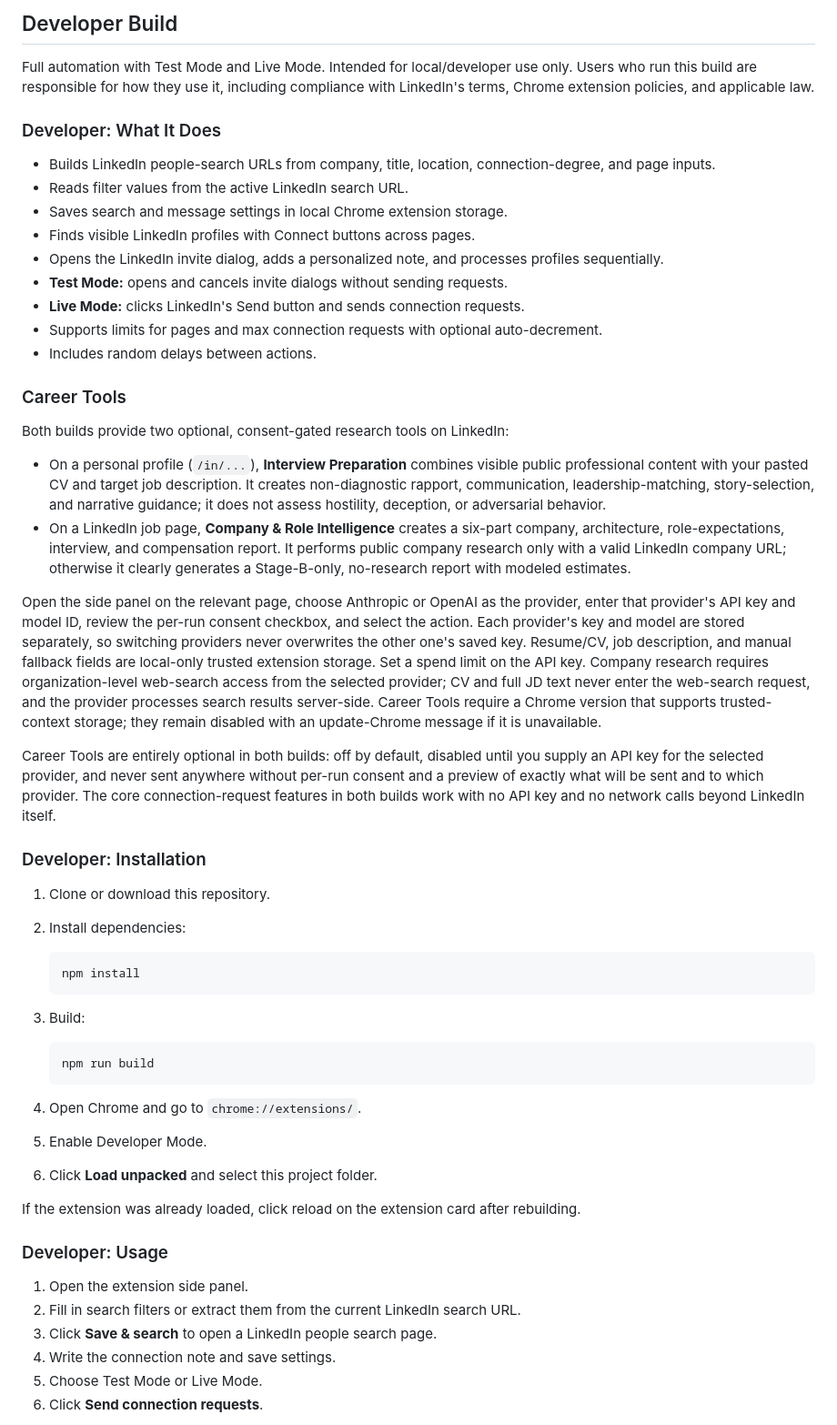
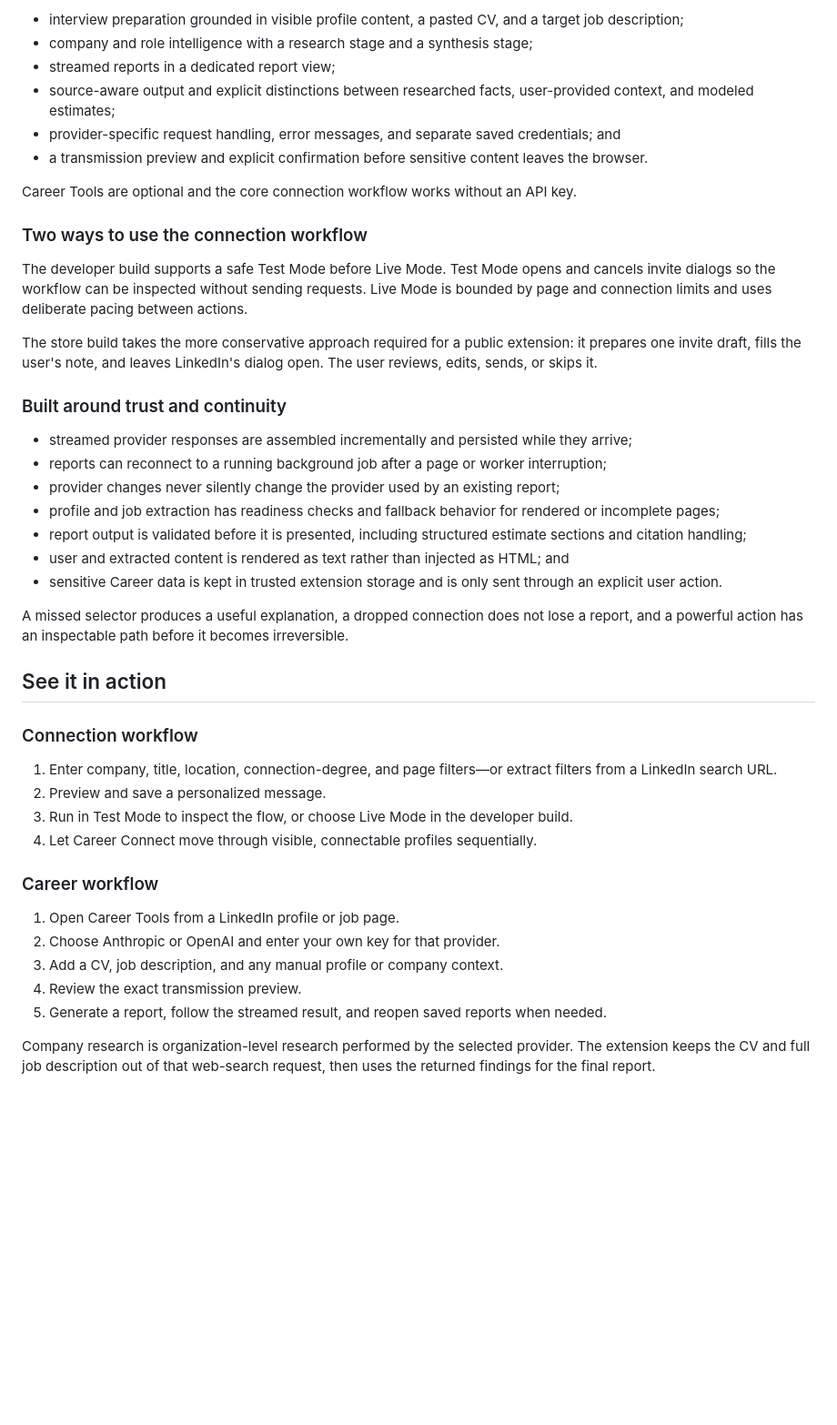
Before and after one commit to j2kenton/linkedin-linker, a Markdown page: README.md, the part around one of its changes. Shown at 91% size. GitHub-like rendering; blank space fills up the shorter version.

Commit message:
docs: update README to reflect new features and clarify usage instructions

````diff
--- a/README.md
+++ b/README.md
@@ -27,58 +42,47 @@ This project is not affiliated with or endorsed by LinkedIn.
 
-## Developer Build
+- interview preparation grounded in visible profile content, a pasted CV, and a target job description;
+- company and role intelligence with a research stage and a synthesis stage;
+- streamed reports in a dedicated report view;
+- source-aware output and explicit distinctions between researched facts, user-provided context, and modeled estimates;
+- provider-specific request handling, error messages, and separate saved credentials; and
+- a transmission preview and explicit confirmation before sensitive content leaves the browser.
 
-Full automation with Test Mode and Live Mode. Intended for local/developer use only. Users who run this build are responsible for how they use it, including compliance with LinkedIn's terms, Chrome extension policies, and applicable law.
+Career Tools are optional and the core connection workflow works without an API key.
 
-### Developer: What It Does
+### Two ways to use the connection workflow
 
-- Builds LinkedIn people-search URLs from company, title, location, connection-degree, and page inputs.
-- Reads filter values from the active LinkedIn search URL.
-- Saves search and message settings in local Chrome extension storage.
-- Finds visible LinkedIn profiles with Connect buttons across pages.
-- Opens the LinkedIn invite dialog, adds a personalized note, and processes profiles sequentially.
-- **Test Mode:** opens and cancels invite dialogs without sending requests.
-- **Live Mode:** clicks LinkedIn's Send button and sends connection requests.
-- Supports limits for pages and max connection requests with optional auto-decrement.
-- Includes random delays between actions.
+The developer build supports a safe Test Mode before Live Mode. Test Mode opens and cancels invite dialogs so the workflow can be inspected without sending requests. Live Mode is bounded by page and connection limits and uses deliberate pacing between actions.
 
-### Career Tools
+The store build takes the more conservative approach required for a public extension: it prepares one invite draft, fills the user's note, and leaves LinkedIn's dialog open. The user reviews, edits, sends, or skips it.
 
-Both builds provide two optional, consent-gated research tools on LinkedIn:
+### Built around trust and continuity
 
-- On a personal profile (`/in/...`), **Interview Preparation** combines visible public professional content with your pasted CV and target job description. It creates non-diagnostic rapport, communication, leadership-matching, story-selection, and narrative guidance; it does not assess hostility, deception, or adversarial behavior.
-- On a LinkedIn job page, **Company & Role Intelligence** creates a six-part company, architecture, role-expectations, interview, and compensation report. It performs public company research only with a valid LinkedIn company URL; otherwise it clearly generates a Stage-B-only, no-research report with modeled estimates.
+- streamed provider responses are assembled incrementally and persisted while they arrive;
+- reports can reconnect to a running background job after a page or worker interruption;
+- provider changes never silently change the provider used by an existing report;
+- profile and job extraction has readiness checks and fallback behavior for rendered or incomplete pages;
+- report output is validated before it is presented, including structured estimate sections and citation handling;
+- user and extracted content is rendered as text rather than injected as HTML; and
+- sensitive Career data is kept in trusted extension storage and is only sent through an explicit user action.
 
-Open the side panel on the relevant page, choose Anthropic or OpenAI as the provider, enter that provider's API key and model ID, review the per-run consent checkbox, and select the action. Each provider's key and model are stored separately, so switching providers never overwrites the other one's saved key. Resume/CV, job description, and manual fallback fields are local-only trusted extension storage. Set a spend limit on the API key. Company research requires organization-level web-search access from the selected provider; CV and full JD text never enter the web-search request, and the provider processes search results server-side. Career Tools require a Chrome version that supports trusted-context storage; they remain disabled with an update-Chrome message if it is unavailable.
+A missed selector produces a useful explanation, a dropped connection does not lose a report, and a powerful action has an inspectable path before it becomes irreversible.
 
-Career Tools are entirely optional in both builds: off by default, disabled until you supply an API key for the selected provider, and never sent anywhere without per-run consent and a preview of exactly what will be sent and to which provider. The core connection-request features in both builds work with no API key and no network calls beyond LinkedIn itself.
+## See it in action
 
-### Developer: Installation
+### Connection workflow
 
-1. Clone or download this repository.
-2. Install dependencies:
+1. Enter company, title, location, connection-degree, and page filters—or extract filters from a LinkedIn search URL.
+2. Preview and save a personalized message.
+3. Run in Test Mode to inspect the flow, or choose Live Mode in the developer build.
+4. Let Career Connect move through visible, connectable profiles sequentially.
 
-   ```sh
-   npm install
-   ```
+### Career workflow
 
-3. Build:
+1. Open Career Tools from a LinkedIn profile or job page.
+2. Choose Anthropic or OpenAI and enter your own key for that provider.
+3. Add a CV, job description, and any manual profile or company context.
+4. Review the exact transmission preview.
+5. Generate a report, follow the streamed result, and reopen saved reports when needed.
 
-   ```sh
-   npm run build
-   ```
+Company research is organization-level research performed by the selected provider. The extension keeps the CV and full job description out of that web-search request, then uses the returned findings for the final report.
 
-4. Open Chrome and go to `chrome://extensions/`.
-5. Enable Developer Mode.
-6. Click **Load unpacked** and select this project folder.
-
-If the extension was already loaded, click reload on the extension card after rebuilding.
-
-### Developer: Usage
-
-1. Open the extension side panel.
-2. Fill in search filters or extract them from the current LinkedIn search URL.
-3. Click **Save & search** to open a LinkedIn people search page.
-4. Write the connection note and save settings.
-5. Choose Test Mode or Live Mode.
-6. Click **Send connection requests**.
-
````
Also changed, not shown: other parts of README.md (+65 -67 lines).
